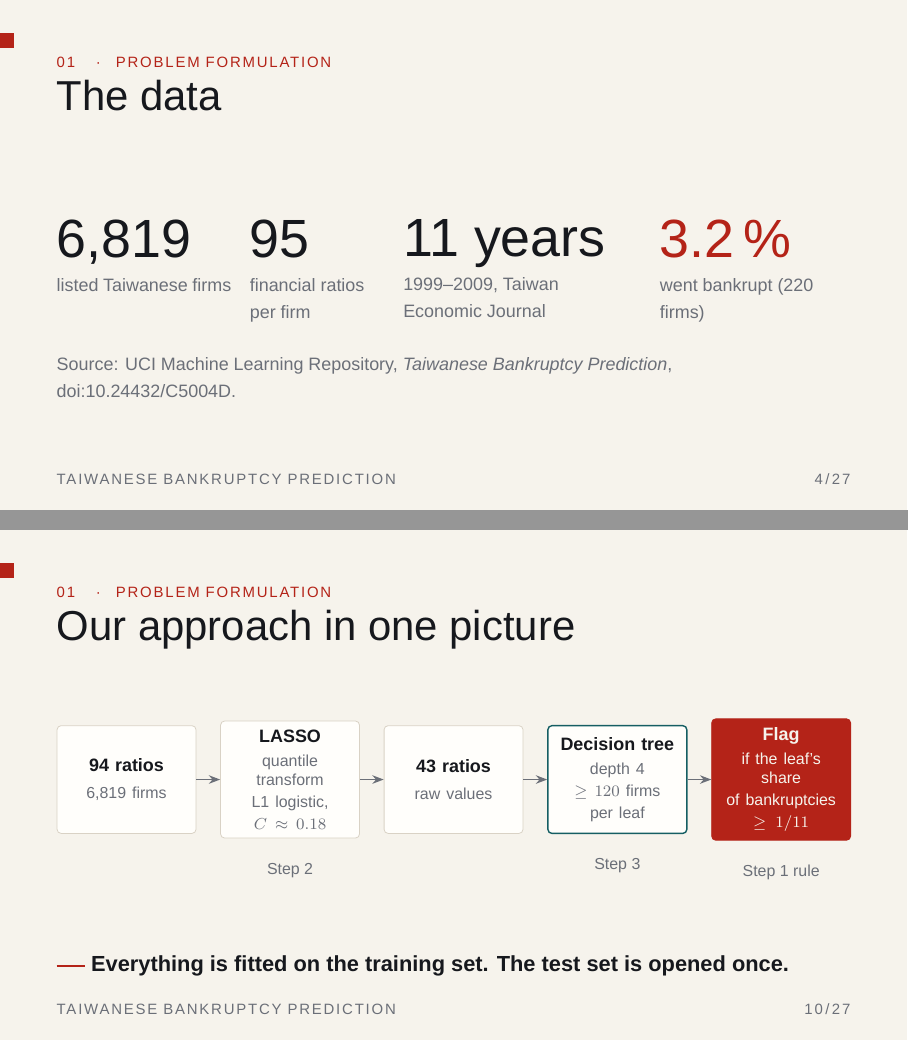
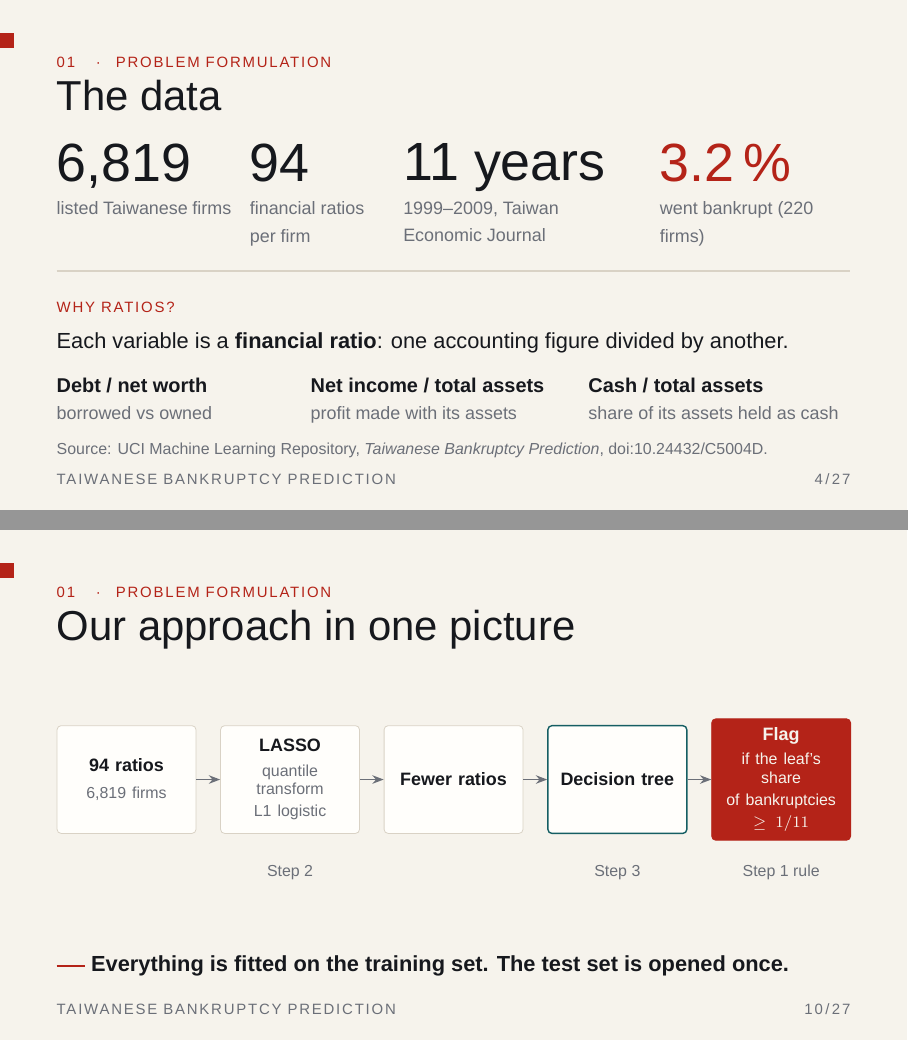
Before and after one commit to yassineerraji/Augmented-Decision-Final-Project, LaTeX slides (slides/main.tex): pages 5 and 11 of 31, joined at a grey line. Compiled offline with XeLaTeX; a missing font is replaced by an installed copy or a similar font.

Commit message:
updated slides again

```diff
--- a/slides/main.tex
+++ b/slides/main.tex
@@ -157,16 +157,23 @@
 \setkicker{01 \quad·\quad PROBLEM FORMULATION}
 
 \begin{frame}{The data}
-  \vspace{9mm}
+  \vspace{0.5mm}
   \begin{columns}[T,onlytextwidth]
     \column{0.22\textwidth}\stat{6,819}{listed Taiwanese firms}
-    \column{0.17\textwidth}\stat{95}{financial ratios per firm}
+    \column{0.17\textwidth}\stat{94}{financial ratios per firm}
     \column{0.30\textwidth}\stat{11 years}{1999–2009, Taiwan Economic Journal}
     \column{0.24\textwidth}\stat[risk]{3.2\,\%}{went bankrupt (220 firms)}
+  \end{columns}\par\vspace{4mm}
+  {\color{rule}\rule{\linewidth}{0.6pt}}\par\vspace{2.5mm}
+  {\color{risk}\caps{WHY RATIOS?}}\par\vspace{1.5mm}
+  Each variable is a \textbf{financial ratio}: one accounting figure divided by another.\par\vspace{2.5mm}
+  \begin{columns}[T,onlytextwidth]
+    \column{0.30\textwidth}{\small\bfseries Debt / net worth}\par{\footnotesize\color{muted}borrowed vs owned}
+    \column{0.33\textwidth}{\small\bfseries Net income / total assets}\par{\footnotesize\color{muted}profit made with its assets}
+    \column{0.33\textwidth}{\small\bfseries Cash / total assets}\par{\footnotesize\color{muted}share of its assets held as cash}
   \end{columns}
-  \vfill
-  \aside{Source: UCI Machine Learning Repository, \emph{Taiwanese Bankruptcy Prediction}, doi:10.24432/C5004D.}
-  \vspace{3mm}
+  \par\vspace{3mm}
+  {\scriptsize\color{muted}Source: UCI Machine Learning Repository, \emph{Taiwanese Bankruptcy Prediction}, doi:10.24432/C5004D.}
 \end{frame}
 
 \begin{frame}{Accuracy is a trap}
@@ -263,13 +270,13 @@
   \begin{tikzpicture}[node distance=4.2mm, box/.style={draw=rule, fill=card, rounded corners=2pt, align=center, text width=21.5mm,
                       minimum height=19mm, inner sep=1.5mm, font=\footnotesize}, arr/.style={-{Stealth[length=2mm]}, muted, line width=0.8pt}]
     \node[box] (a) {\textbf{94 ratios}\\[1mm]{\scriptsize\color{muted}6,819 firms}};
-    \node[box, right=of a] (b) {\textbf{LASSO}\\[1mm]{\scriptsize\color{muted}quantile transform\\L1 logistic, $C \approx 0.18$}};
-    \node[box, right=of b] (c) {\textbf{43 ratios}\\[1mm]{\scriptsize\color{muted}raw values}};
-    \node[box, right=of c, draw=model, line width=0.7pt] (d) {\textbf{Decision tree}\\[1mm]{\scriptsize\color{muted}depth 4\\$\ge 120$ firms per leaf}};
+    \node[box, right=of a] (b) {\textbf{LASSO}\\[1mm]{\scriptsize\color{muted}quantile transform\\L1 logistic}};
+    \node[box, right=of b] (c) {\textbf{Fewer ratios}};
+    \node[box, right=of c, draw=model, line width=0.7pt] (d) {\textbf{Decision tree}};
     \node[box, right=of d, fill=risk, draw=risk, text=paper] (e) {\textbf{Flag}\\[1mm]{\scriptsize if the leaf's share\\of bankruptcies $\ge 1/11$}};
     \foreach \u/\v in {a/b, b/c, c/d, d/e} \draw[arr] (\u) -- (\v);
-    \node[below=3mm of b, font=\scriptsize, text=muted] {Step 2};
-    \node[below=3mm of d, font=\scriptsize, text=muted] {Step 3};
+    \node[anchor=north, font=\scriptsize, text=muted] at ([yshift=-3mm]b |- e.south) {Step 2};
+    \node[anchor=north, font=\scriptsize, text=muted] at ([yshift=-3mm]d |- e.south) {Step 3};
     \node[below=3mm of e, font=\scriptsize, text=muted] {Step 1 rule};
   \end{tikzpicture}\par\vspace{10mm}\raggedright
   \takeaway{Everything is fitted on the training set. The test set is opened once.}
```
Also changed, not shown: slides/main.pdf.
